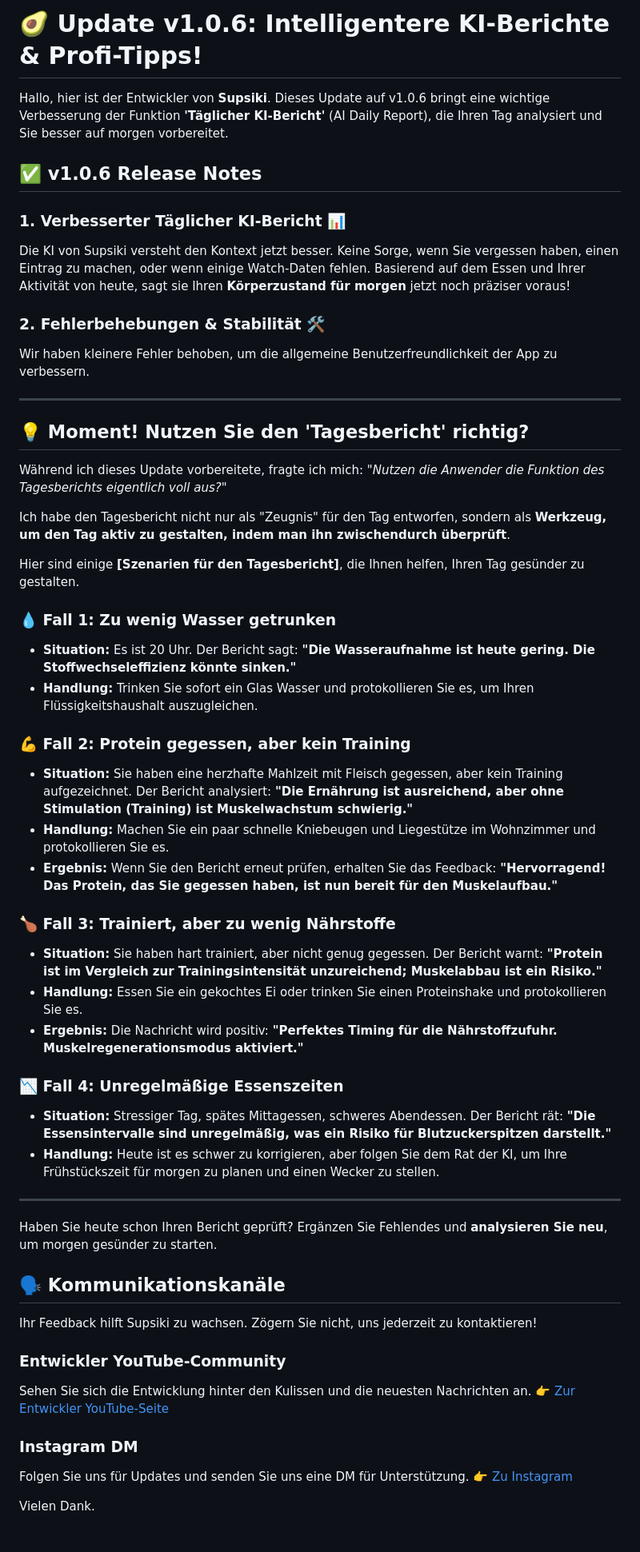
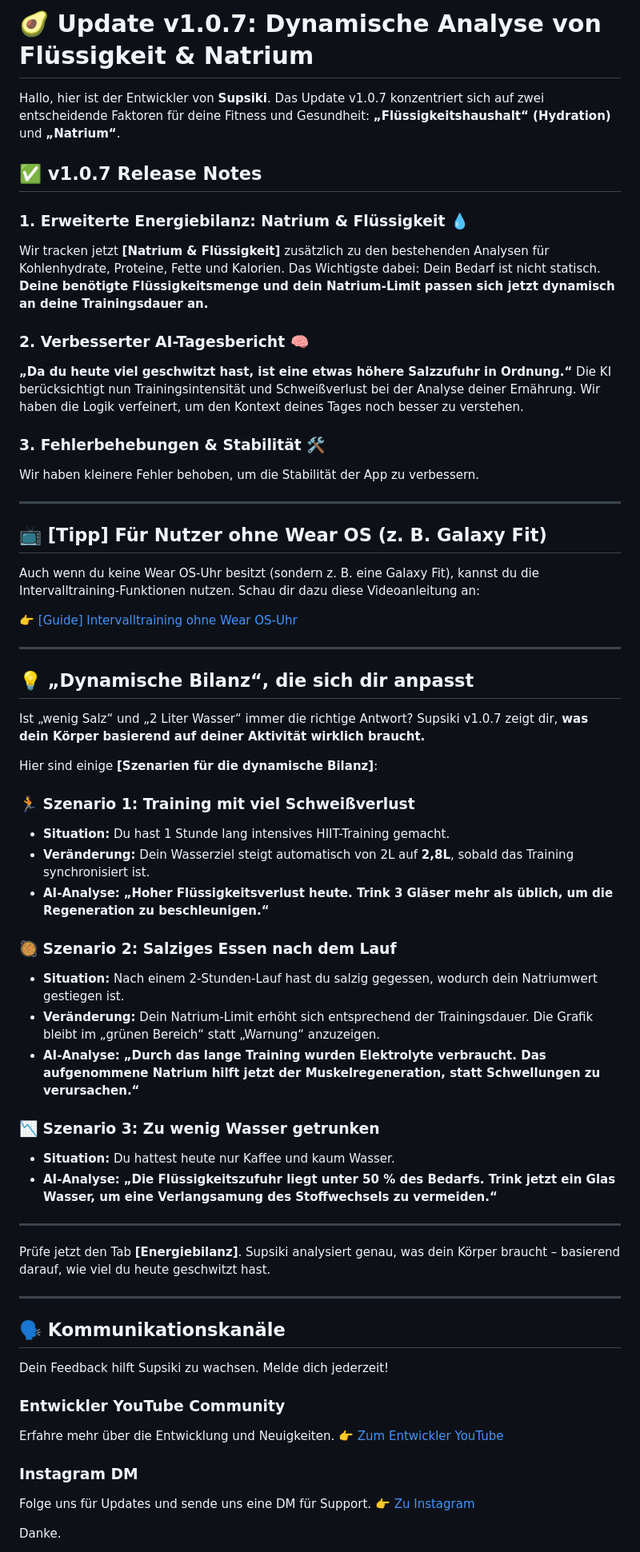
Before and after one commit to JaewookByun/jaewookbyun.github.io, a Markdown page: notice/notice-de.md, the part around one of its changes. Shown at 80% size. GitHub-like rendering.

```diff
--- a/notice/notice-de.md
+++ b/notice/notice-de.md
@@ -1,61 +1,69 @@
-# 🥑 Update v1.0.6: Intelligentere KI-Berichte & Profi-Tipps!
+# 🥑 Update v1.0.7: Dynamische Analyse von Flüssigkeit & Natrium
 
 Hallo, hier ist der Entwickler von **Supsiki**.
-Dieses Update auf v1.0.6 bringt eine wichtige Verbesserung der Funktion **'Täglicher KI-Bericht'** (AI Daily Report), die Ihren Tag analysiert und Sie besser auf morgen vorbereitet.
+Das Update v1.0.7 konzentriert sich auf zwei entscheidende Faktoren für deine Fitness und Gesundheit: **„Flüssigkeitshaushalt“ (Hydration)** und **„Natrium“**.
 
-## ✅ v1.0.6 Release Notes
+## ✅ v1.0.7 Release Notes
 
-### 1. Verbesserter Täglicher KI-Bericht 📊
-Die KI von Supsiki versteht den Kontext jetzt besser. Keine Sorge, wenn Sie vergessen haben, einen Eintrag zu machen, oder wenn einige Watch-Daten fehlen.
-Basierend auf dem Essen und Ihrer Aktivität von heute, sagt sie Ihren **Körperzustand für morgen** jetzt noch präziser voraus!
+### 1. Erweiterte Energiebilanz: Natrium & Flüssigkeit 💧
+Wir tracken jetzt **[Natrium & Flüssigkeit]** zusätzlich zu den bestehenden Analysen für Kohlenhydrate, Proteine, Fette und Kalorien.
+Das Wichtigste dabei: Dein Bedarf ist nicht statisch. **Deine benötigte Flüssigkeitsmenge und dein Natrium-Limit passen sich jetzt dynamisch an deine Trainingsdauer an.**
 
-### 2. Fehlerbehebungen & Stabilität 🛠️
-Wir haben kleinere Fehler behoben, um die allgemeine Benutzerfreundlichkeit der App zu verbessern.
+### 2. Verbesserter AI-Tagesbericht 🧠
+**„Da du heute viel geschwitzt hast, ist eine etwas höhere Salzzufuhr in Ordnung.“**
+Die KI berücksichtigt nun Trainingsintensität und Schweißverlust bei der Analyse deiner Ernährung. Wir haben die Logik verfeinert, um den Kontext deines Tages noch besser zu verstehen.
+
+### 3. Fehlerbehebungen & Stabilität 🛠️
+Wir haben kleinere Fehler behoben, um die Stabilität der App zu verbessern.
 
 ---
 
-## 💡 Moment! Nutzen Sie den 'Tagesbericht' richtig?
+## 📺 [Tipp] Für Nutzer ohne Wear OS (z. B. Galaxy Fit)
+Auch wenn du keine Wear OS-Uhr besitzt (sondern z. B. eine Galaxy Fit), kannst du die Intervalltraining-Funktionen nutzen.
+Schau dir dazu diese Videoanleitung an:
 
-Während ich dieses Update vorbereitete, fragte ich mich:
-*"Nutzen die Anwender die Funktion des Tagesberichts eigentlich voll aus?"*
-
-Ich habe den Tagesbericht nicht nur als "Zeugnis" für den Tag entworfen, sondern als **Werkzeug, um den Tag aktiv zu gestalten, indem man ihn zwischendurch überprüft**.
-
-Hier sind einige **[Szenarien für den Tagesbericht]**, die Ihnen helfen, Ihren Tag gesünder zu gestalten.
-
-### 💧 Fall 1: Zu wenig Wasser getrunken
-* **Situation:** Es ist 20 Uhr. Der Bericht sagt: **"Die Wasseraufnahme ist heute gering. Die Stoffwechseleffizienz könnte sinken."**
-* **Handlung:** Trinken Sie sofort ein Glas Wasser und protokollieren Sie es, um Ihren Flüssigkeitshaushalt auszugleichen.
-
-### 💪 Fall 2: Protein gegessen, aber kein Training
-* **Situation:** Sie haben eine herzhafte Mahlzeit mit Fleisch gegessen, aber kein Training aufgezeichnet. Der Bericht analysiert: **"Die Ernährung ist ausreichend, aber ohne Stimulation (Training) ist Muskelwachstum schwierig."**
-* **Handlung:** Machen Sie ein paar schnelle Kniebeugen und Liegestütze im Wohnzimmer und protokollieren Sie es.
-* **Ergebnis:** Wenn Sie den Bericht erneut prüfen, erhalten Sie das Feedback: **"Hervorragend! Das Protein, das Sie gegessen haben, ist nun bereit für den Muskelaufbau."**
-
-### 🍗 Fall 3: Trainiert, aber zu wenig Nährstoffe
-* **Situation:** Sie haben hart trainiert, aber nicht genug gegessen. Der Bericht warnt: **"Protein ist im Vergleich zur Trainingsintensität unzureichend; Muskelabbau ist ein Risiko."**
-* **Handlung:** Essen Sie ein gekochtes Ei oder trinken Sie einen Proteinshake und protokollieren Sie es.
-* **Ergebnis:** Die Nachricht wird positiv: **"Perfektes Timing für die Nährstoffzufuhr. Muskelregenerationsmodus aktiviert."**
-
-### 📉 Fall 4: Unregelmäßige Essenszeiten
-* **Situation:** Stressiger Tag, spätes Mittagessen, schweres Abendessen. Der Bericht rät: **"Die Essensintervalle sind unregelmäßig, was ein Risiko für Blutzuckerspitzen darstellt."**
-* **Handlung:** Heute ist es schwer zu korrigieren, aber folgen Sie dem Rat der KI, um Ihre Frühstückszeit für morgen zu planen und einen Wecker zu stellen.
+👉 [[Guide] Intervalltraining ohne Wear OS-Uhr](https://www.youtube.com/watch?v=JmnGTT78uQM)
 
 ---
 
-Haben Sie heute schon Ihren Bericht geprüft?
-Ergänzen Sie Fehlendes und **analysieren Sie neu**, um morgen gesünder zu starten.
+## 💡 „Dynamische Bilanz“, die sich dir anpasst
+
+Ist „wenig Salz“ und „2 Liter Wasser“ immer die richtige Antwort?
+Supsiki v1.0.7 zeigt dir, **was dein Körper basierend auf deiner Aktivität wirklich braucht.**
+
+Hier sind einige **[Szenarien für die dynamische Bilanz]**:
+
+### 🏃 Szenario 1: Training mit viel Schweißverlust
+* **Situation:** Du hast 1 Stunde lang intensives HIIT-Training gemacht.
+* **Veränderung:** Dein Wasserziel steigt automatisch von 2L auf **2,8L**, sobald das Training synchronisiert ist.
+* **AI-Analyse:** **„Hoher Flüssigkeitsverlust heute. Trink 3 Gläser mehr als üblich, um die Regeneration zu beschleunigen.“**
+
+### 🥘 Szenario 2: Salziges Essen nach dem Lauf
+* **Situation:** Nach einem 2-Stunden-Lauf hast du salzig gegessen, wodurch dein Natriumwert gestiegen ist.
+* **Veränderung:** Dein Natrium-Limit erhöht sich entsprechend der Trainingsdauer. Die Grafik bleibt im „grünen Bereich“ statt „Warnung“ anzuzeigen.
+* **AI-Analyse:** **„Durch das lange Training wurden Elektrolyte verbraucht. Das aufgenommene Natrium hilft jetzt der Muskelregeneration, statt Schwellungen zu verursachen.“**
+
+### 📉 Szenario 3: Zu wenig Wasser getrunken
+* **Situation:** Du hattest heute nur Kaffee und kaum Wasser.
+* **AI-Analyse:** **„Die Flüssigkeitszufuhr liegt unter 50 % des Bedarfs. Trink jetzt ein Glas Wasser, um eine Verlangsamung des Stoffwechsels zu vermeiden.“**
+
+---
+
+Prüfe jetzt den Tab **[Energiebilanz]**.
+Supsiki analysiert genau, was dein Körper braucht – basierend darauf, wie viel du heute geschwitzt hast.
+
+---
 
 ## 🗣️ Kommunikationskanäle
-Ihr Feedback hilft Supsiki zu wachsen. Zögern Sie nicht, uns jederzeit zu kontaktieren!
+Dein Feedback hilft Supsiki zu wachsen. Melde dich jederzeit!
 
-### Entwickler YouTube-Community
-Sehen Sie sich die Entwicklung hinter den Kulissen und die neuesten Nachrichten an.
-👉 [Zur Entwickler YouTube-Seite](https://www.youtube.com/@bjw0829/posts)
+### Entwickler YouTube Community
+Erfahre mehr über die Entwicklung und Neuigkeiten.
+👉 [Zum Entwickler YouTube](https://www.youtube.com/@bjw0829/posts)
 
 ### Instagram DM
-Folgen Sie uns für Updates und senden Sie uns eine DM für Unterstützung.
+Folge uns für Updates und sende uns eine DM für Support.
 👉 [Zu Instagram](https://www.instagram.com/chronolabcorp/)
 
-Vielen Dank.
+Danke.
 
```
Also changed, not shown: other parts of notice/notice-de.md (+1 -1 lines).
